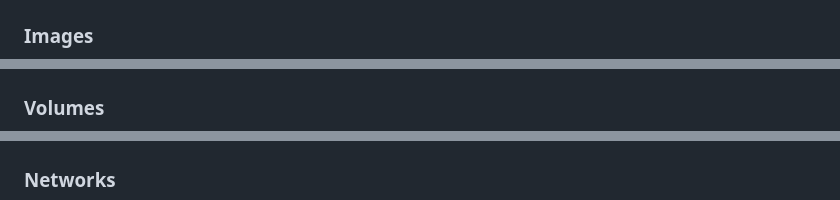
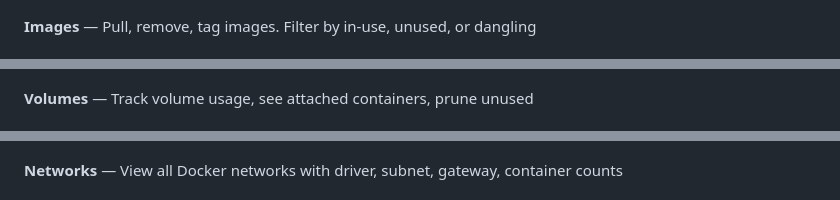
Before and after one commit to Ali7Zeynalli/dockgate, a Markdown page: README.md, 3 parts joined by grey strips. Drawn GitHub-style.

```diff
--- a/README.md
+++ b/README.md
@@ -66,11 +66,11 @@ Open **http://localhost:7077** — that's it.
 <img src="screenshots/4.jpeg" width="100%" alt="Container Detail">
 
-### Images
+**Images** — Pull, remove, tag images. Filter by in-use, unused, or dangling
 <img src="screenshots/3.jpeg" width="100%" alt="Images">
 
-### Volumes
+**Volumes** — Track volume usage, see attached containers, prune unused
 <img src="screenshots/5.jpeg" width="100%" alt="Volumes">
 
-### Networks
+**Networks** — View all Docker networks with driver, subnet, gateway, container counts
 <img src="screenshots/6.jpeg" width="100%" alt="Networks">
 
```
Also changed, not shown: other parts of README.md (+9 -9 lines).
